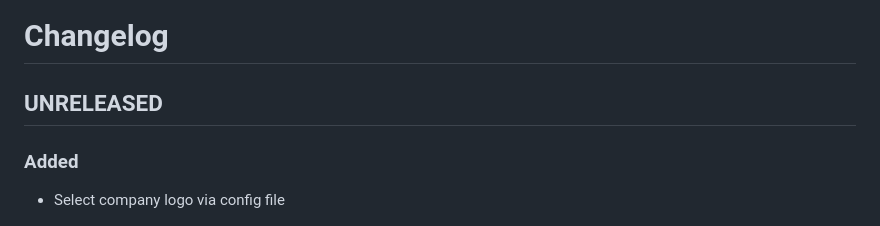
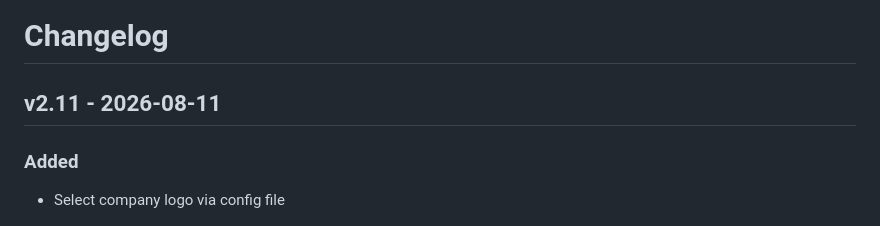
Before and after one commit to ADFC-Hamburg/abrechnungsformular, a Markdown page: CHANGELOG.md, the part around the change. GitHub-like rendering.

Commit message:
Version 2.11

```diff
--- a/CHANGELOG.md
+++ b/CHANGELOG.md
@@ -1,6 +1,6 @@
 # Changelog
 
-## UNRELEASED
+## v2.11 - 2026-08-11
 
 ### Added
 
```
